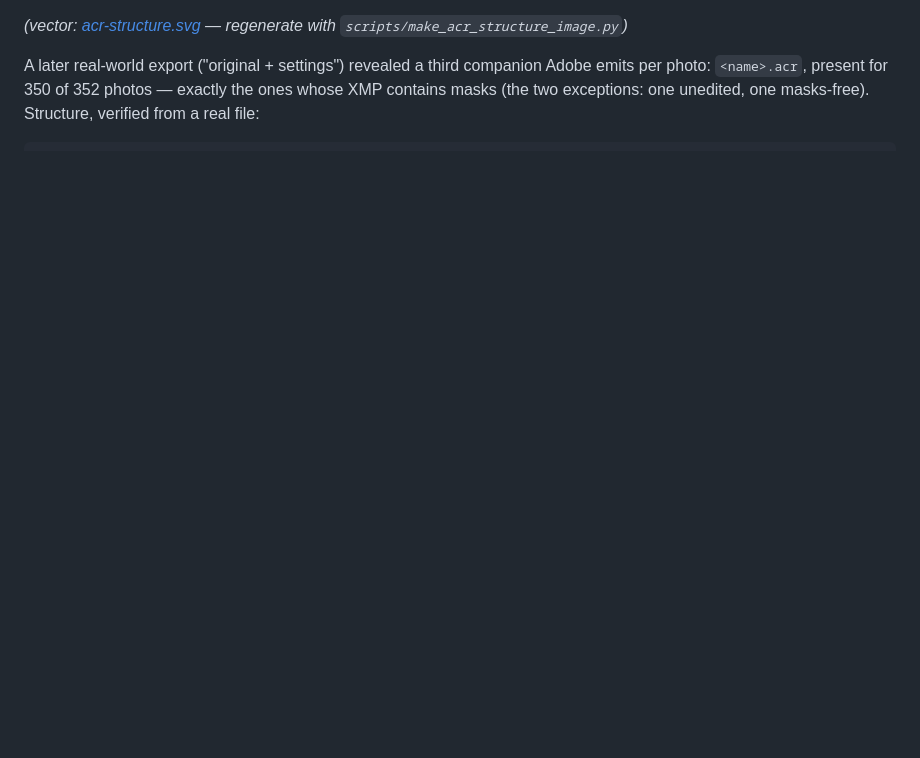
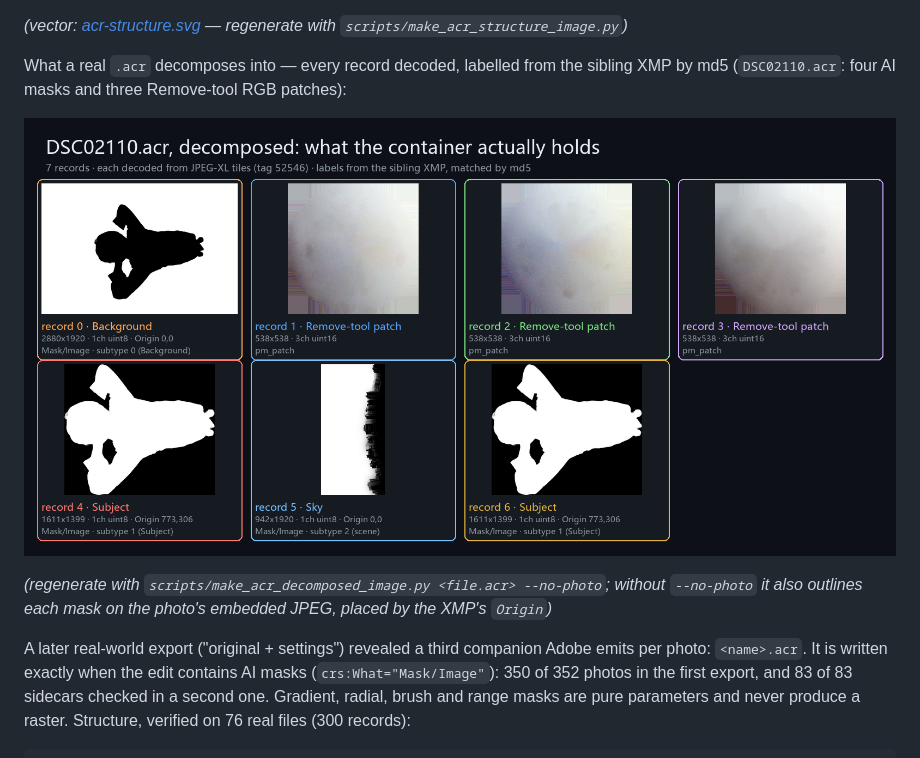
Before and after one commit to byronwai/lightroom-recovery, a Markdown page: docs/diagrams.md, the part around one of its changes. Drawn GitHub-style; pictures changed too: docs/assets/acr-decomposed.png (added); blank space fills up the shorter version.

````diff
--- a/docs/diagrams.md
+++ b/docs/diagrams.md
@@ -620,9 +620,21 @@ Byte-level anatomy, every offset real (`DSC09053.acr`):
 *(vector: [acr-structure.svg](assets/acr-structure.svg) — regenerate with
 `scripts/make_acr_structure_image.py`)*
 
+What a real `.acr` decomposes into — every record decoded, labelled from
+the sibling XMP by md5 (`DSC02110.acr`: four AI masks and three Remove-tool
+RGB patches):
+
+![DSC02110.acr decomposed into its rasters](assets/acr-decomposed.png)
+
+*(regenerate with `scripts/make_acr_decomposed_image.py <file.acr>
+--no-photo`; without `--no-photo` it also outlines each mask on the
+photo's embedded JPEG, placed by the XMP's `Origin`)*
+
 A later real-world export ("original + settings") revealed a third
-companion Adobe emits per photo: `<name>.acr`, present for 350 of 352
-photos — exactly the ones whose XMP contains masks (the two exceptions:
-one unedited, one masks-free). Structure, verified from a real file:
+companion Adobe emits per photo: `<name>.acr`. It is written exactly when
+the edit contains AI masks (`crs:What="Mask/Image"`): 350 of 352 photos in
+the first export, and 83 of 83 sidecars checked in a second one. Gradient,
+radial, brush and range masks are pure parameters and never produce a
+raster. Structure, verified on 76 real files (300 records):
 
 ```
````
Also changed, not shown: other parts of docs/diagrams.md (+24 -14 lines), docs/assets/acr-flow.png, docs/assets/acr-structure.png, 6 other files.
